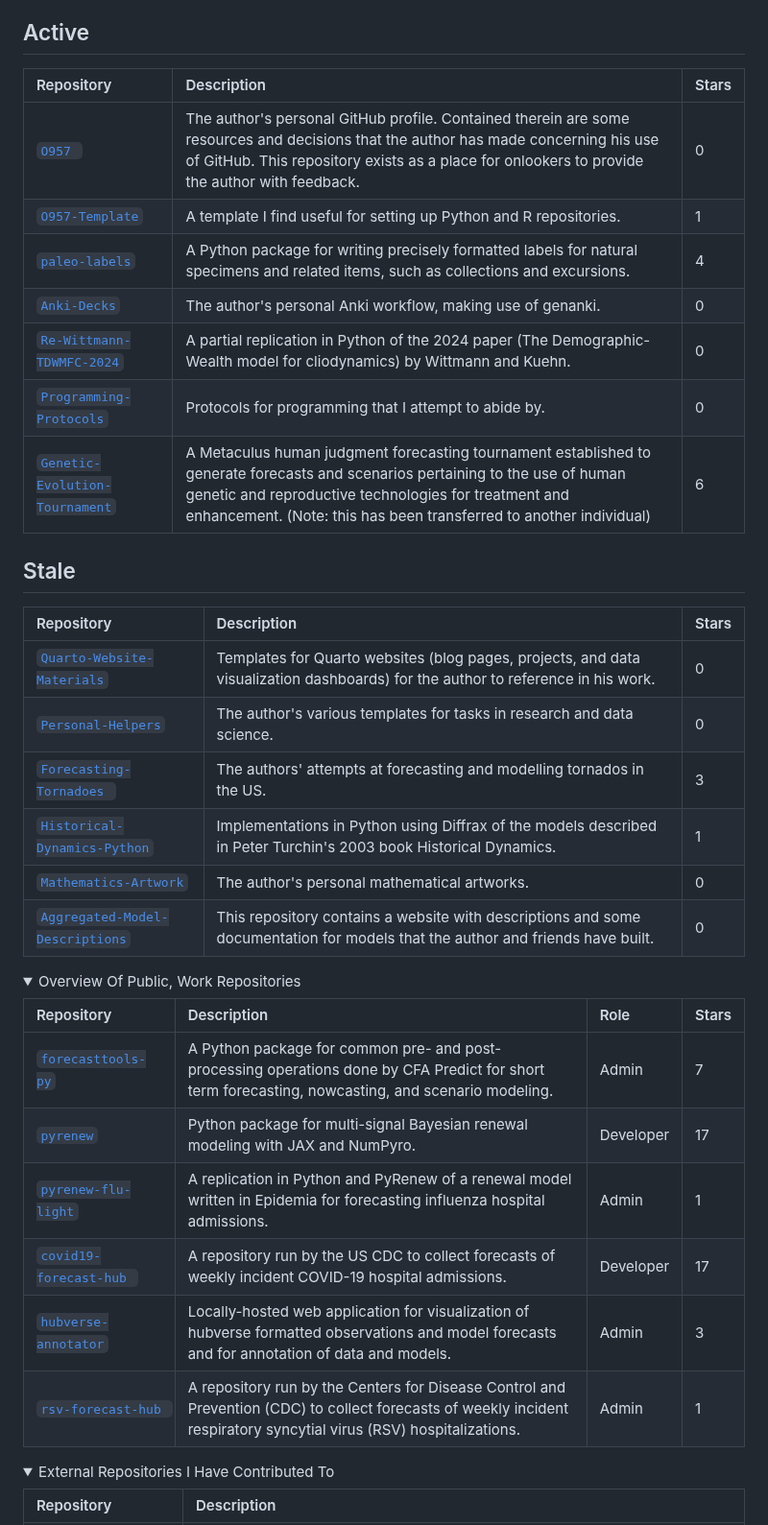
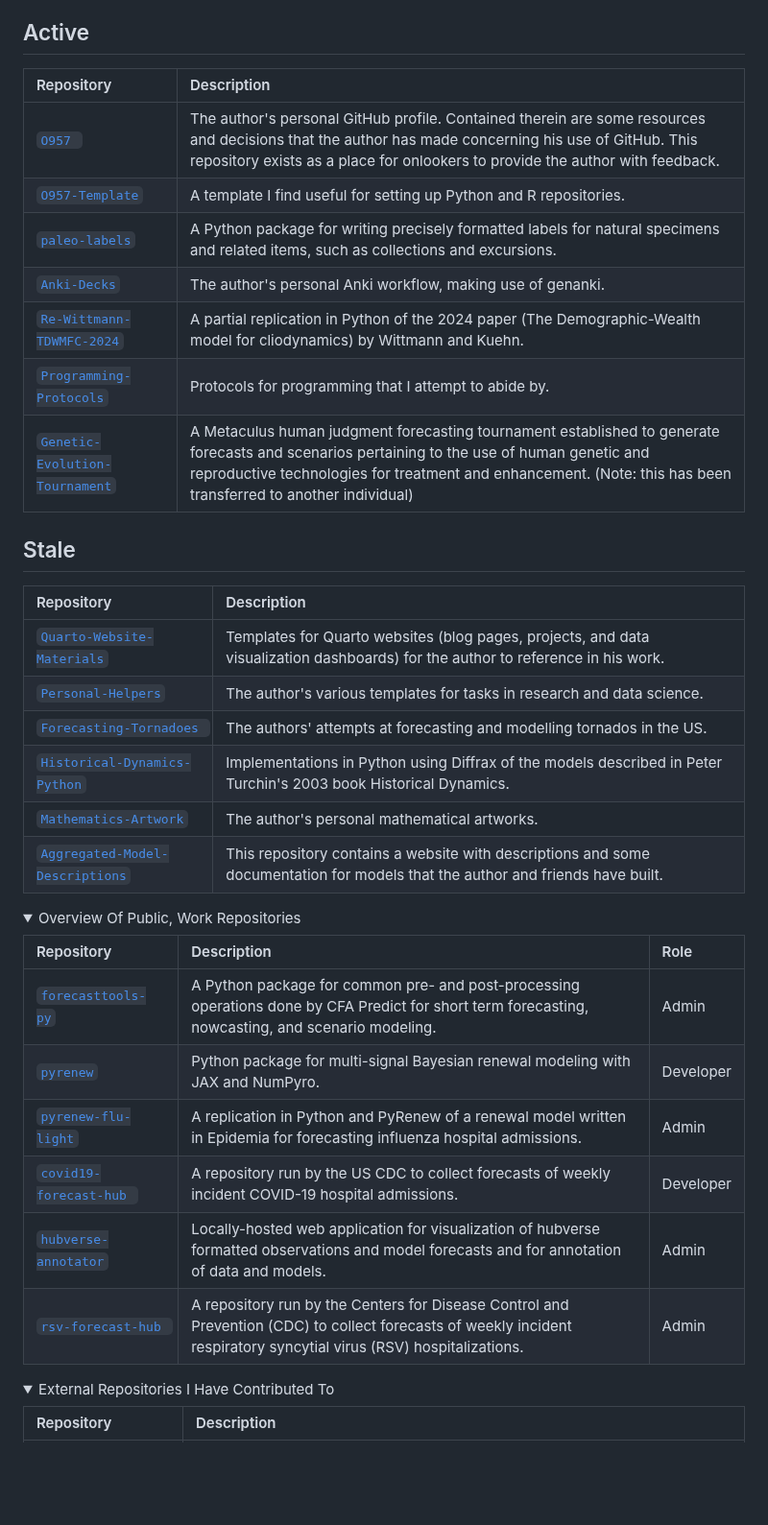
Before and after one commit to O957/O957, a Markdown page: README.md, the part around the change. Shown at 96% size. Rendered like a GitHub page; folded sections open; blank space fills up the shorter version.

Commit message:
remove stars

```diff
--- a/README.md
+++ b/README.md
@@ -17,26 +17,26 @@ Odysseus’ Homesickness _by [Alexander Rothaug](https://de.wikipedia.org/wiki/A
 
 ## Active
 
-| Repository &emsp;| Description | Stars |
-|:---|:---|:---|
-| [`O957 `](https://github.com/O957/O957) | The author's personal GitHub profile. Contained therein are some resources and decisions that the author has made concerning his use of GitHub. This repository exists as a place for onlookers to provide the author with feedback.  | 0 |
-| [`O957-Template`](https://github.com/O957/O957-Template) | A template I find useful for setting up Python and R repositories.  | 1 |
-| [`paleo-labels`](https://github.com/O957/paleo-labels) | A Python package for writing precisely formatted labels for natural specimens and related items, such as collections and excursions. | 4 |
-| [`Anki-Decks`](https://github.com/O957/Anki-Decks) | The author's personal Anki workflow, making use of genanki.  | 0 |
-| [`Re-Wittmann-TDWMFC-2024`](https://github.com/O957/Re-Wittmann-TDWMFC-2024) | A partial replication in Python of the 2024 paper (The Demographic-Wealth model for cliodynamics) by Wittmann and Kuehn.   | 0 |
-| [`Programming-Protocols`](https://github.com/O957/Programming-Protocols) | Protocols for programming that I attempt to abide by.   | 0 |
-| [`Genetic-Evolution-Tournament`](https://github.com/O957/Genetic-Evolution-Tournament) | A Metaculus human judgment forecasting tournament established to generate forecasts and scenarios pertaining to the use of human genetic and reproductive technologies for treatment and enhancement. (Note: this has been transferred to another individual)  | 6 |
+| Repository &emsp;| Description |
+|:---|:---|
+| [`O957 `](https://github.com/O957/O957) | The author's personal GitHub profile. Contained therein are some resources and decisions that the author has made concerning his use of GitHub. This repository exists as a place for onlookers to provide the author with feedback.  |
+| [`O957-Template`](https://github.com/O957/O957-Template) | A template I find useful for setting up Python and R repositories.  |
+| [`paleo-labels`](https://github.com/O957/paleo-labels) | A Python package for writing precisely formatted labels for natural specimens and related items, such as collections and excursions. |
+| [`Anki-Decks`](https://github.com/O957/Anki-Decks) | The author's personal Anki workflow, making use of genanki.  |
+| [`Re-Wittmann-TDWMFC-2024`](https://github.com/O957/Re-Wittmann-TDWMFC-2024) | A partial replication in Python of the 2024 paper (The Demographic-Wealth model for cliodynamics) by Wittmann and Kuehn.   |
+| [`Programming-Protocols`](https://github.com/O957/Programming-Protocols) | Protocols for programming that I attempt to abide by.   |
+| [`Genetic-Evolution-Tournament`](https://github.com/O957/Genetic-Evolution-Tournament) | A Metaculus human judgment forecasting tournament established to generate forecasts and scenarios pertaining to the use of human genetic and reproductive technologies for treatment and enhancement. (Note: this has been transferred to another individual)  |
 
 ## Stale
 
-| Repository &emsp;| Description | Stars |
-|:---|:---|:---|
-| [`Quarto-Website-Materials`](https://github.com/O957/Quarto-Website-Materials) | Templates for Quarto websites (blog pages, projects, and data visualization dashboards) for the author to reference in his work.   | 0 |
-| [`Personal-Helpers`](https://github.com/O957/Personal-Helpers) | The author's various templates for tasks in research and data science.   | 0 |
-| [`Forecasting-Tornadoes `](https://github.com/O957/Forecasting-Tornadoes) | The authors' attempts at forecasting and modelling tornados in the US.   | 3 |
-| [`Historical-Dynamics-Python`](https://github.com/O957/Historical-Dynamics-Python) | Implementations in Python using Diffrax of the models described in Peter Turchin's 2003 book Historical Dynamics.    | 1 |
-| [`Mathematics-Artwork`](https://github.com/O957/Mathematics-Artwork) | The author's personal mathematical artworks.  | 0 |
-| [`Aggregated-Model-Descriptions`](https://github.com/O957/Aggregated-Model-Descriptions) | This repository contains a website with descriptions and some documentation for models that the author and friends have built.  | 0 |
+| Repository &emsp;| Description |
+|:---|:---|
+| [`Quarto-Website-Materials`](https://github.com/O957/Quarto-Website-Materials) | Templates for Quarto websites (blog pages, projects, and data visualization dashboards) for the author to reference in his work.   |
+| [`Personal-Helpers`](https://github.com/O957/Personal-Helpers) | The author's various templates for tasks in research and data science.   |
+| [`Forecasting-Tornadoes `](https://github.com/O957/Forecasting-Tornadoes) | The authors' attempts at forecasting and modelling tornados in the US.   |
+| [`Historical-Dynamics-Python`](https://github.com/O957/Historical-Dynamics-Python) | Implementations in Python using Diffrax of the models described in Peter Turchin's 2003 book Historical Dynamics.    |
+| [`Mathematics-Artwork`](https://github.com/O957/Mathematics-Artwork) | The author's personal mathematical artworks.  |
+| [`Aggregated-Model-Descriptions`](https://github.com/O957/Aggregated-Model-Descriptions) | This repository contains a website with descriptions and some documentation for models that the author and friends have built.  |
 
 
 </details>
@@ -50,14 +50,14 @@ Odysseus’ Homesickness _by [Alexander Rothaug](https://de.wikipedia.org/wiki/A
 
 <summary> Overview Of Public, Work Repositories </summary>
 
-| Repository &emsp;| Description | Role | Stars |
-|:---|:---|:---|:---|
-| [`forecasttools-py`](https://github.com/CDCgov/forecasttools-py) | A Python package for common pre- and post-processing operations done by CFA Predict for short term forecasting, nowcasting, and scenario modeling. | Admin | 7 |
-| [`pyrenew`](https://github.com/CDCgov/PyRenew) | Python package for multi-signal Bayesian renewal modeling with JAX and NumPyro. | Developer | 17 |
-| [`pyrenew-flu-light`](https://github.com/CDCgov/pyrenew-flu-light) | A replication in Python and PyRenew of a renewal model written in Epidemia for forecasting influenza hospital admissions. | Admin | 1 |
-| [`covid19-forecast-hub `](https://github.com/CDCgov/covid19-forecast-hub) | A repository run by the US CDC to collect forecasts of weekly incident COVID-19 hospital admissions.  | Developer | 17 |
-| [`hubverse-annotator`](https://github.com/CDCgov/hubverse-annotator) | Locally-hosted web application for visualization of hubverse formatted observations and model forecasts and for annotation of data and models. | Admin | 3|
-| [`rsv-forecast-hub `](https://github.com/CDCgov/rsv-forecast-hub) | A repository run by the Centers for Disease Control and Prevention (CDC) to collect forecasts of weekly incident respiratory syncytial virus (RSV) hospitalizations.  | Admin | 1 |
+| Repository &emsp;| Description | Role |
+|:---|:---|:---|
+| [`forecasttools-py`](https://github.com/CDCgov/forecasttools-py) | A Python package for common pre- and post-processing operations done by CFA Predict for short term forecasting, nowcasting, and scenario modeling. | Admin |
+| [`pyrenew`](https://github.com/CDCgov/PyRenew) | Python package for multi-signal Bayesian renewal modeling with JAX and NumPyro. | Developer |
+| [`pyrenew-flu-light`](https://github.com/CDCgov/pyrenew-flu-light) | A replication in Python and PyRenew of a renewal model written in Epidemia for forecasting influenza hospital admissions. | Admin |
+| [`covid19-forecast-hub `](https://github.com/CDCgov/covid19-forecast-hub) | A repository run by the US CDC to collect forecasts of weekly incident COVID-19 hospital admissions.  | Developer |
+| [`hubverse-annotator`](https://github.com/CDCgov/hubverse-annotator) | Locally-hosted web application for visualization of hubverse formatted observations and model forecasts and for annotation of data and models. | Admin |
+| [`rsv-forecast-hub `](https://github.com/CDCgov/rsv-forecast-hub) | A repository run by the Centers for Disease Control and Prevention (CDC) to collect forecasts of weekly incident respiratory syncytial virus (RSV) hospitalizations.  | Admin |
 
 
 </details>
```
